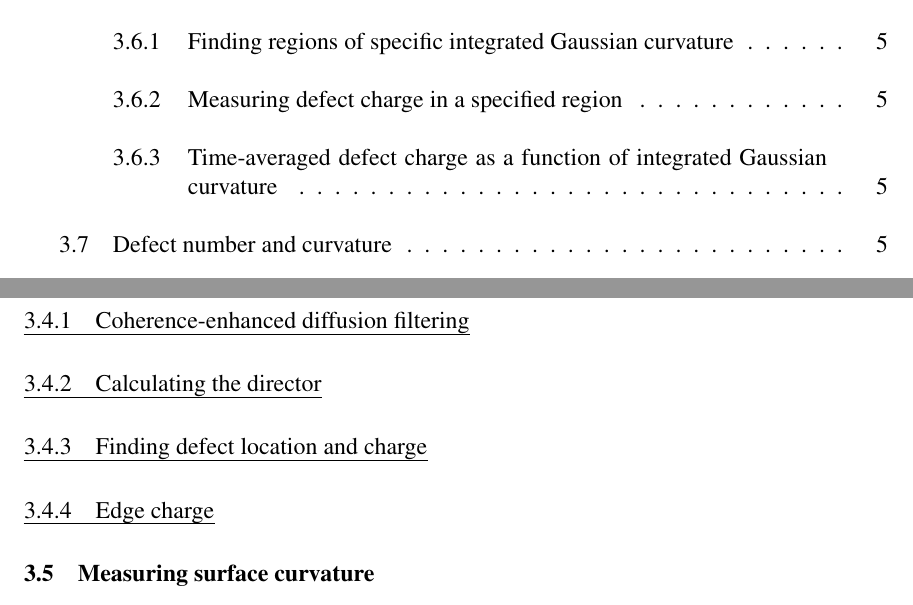
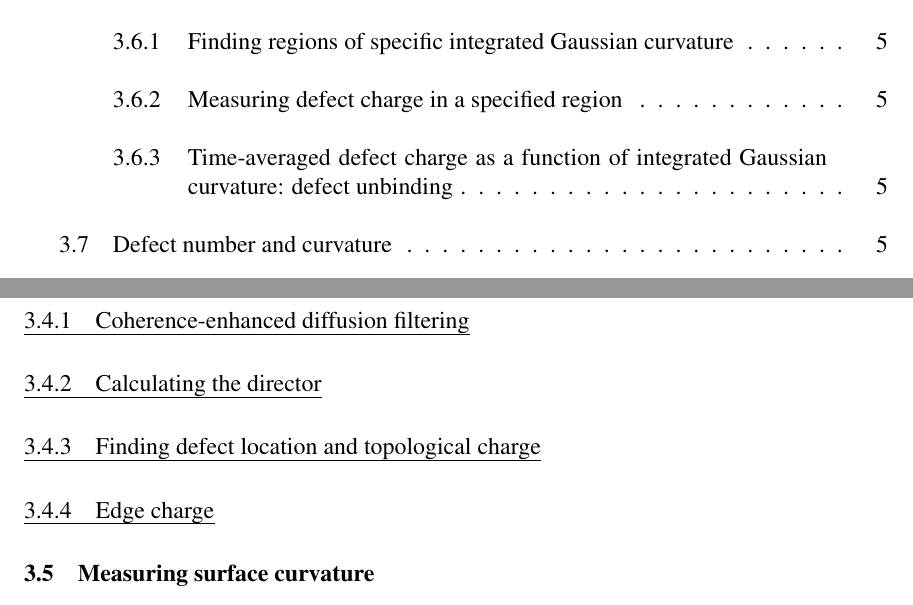
Before and after one commit to perrywmellis/thesis, a LaTeX thesis (document/thesis.tex, which reads document/chapter3.tex): two parts of pages 8 and 19 of 28, joined at a grey line, cut so that both start at the same text. Compiled offline with pdfLaTeX.

Commit message:
edited subsection titles

```diff
--- a/document/chapter3.tex
+++ b/document/chapter3.tex
@@ -15,7 +15,7 @@
 \section{Determining director and defects}
 \subsection{Coherence-enhanced diffusion filtering}
 \subsection{Calculating the director}
-\subsection{Finding defect location and charge}
+\subsection{Finding defect location and topological charge}
 \subsection{Edge charge}
 
 \section{Measuring surface curvature}
@@ -30,7 +30,7 @@
 \section{Defect charge and curvature}
 \subsection{Finding regions of specific integrated Gaussian curvature}
 \subsection{Measuring defect charge in a specified region}
-\subsection{Time-averaged defect charge as a function of integrated Gaussian curvature}
+\subsection{Time-averaged defect charge as a function of integrated Gaussian curvature: defect unbinding}
 
 \section{Defect number and curvature}
 \subsection{Average defect density}
```
